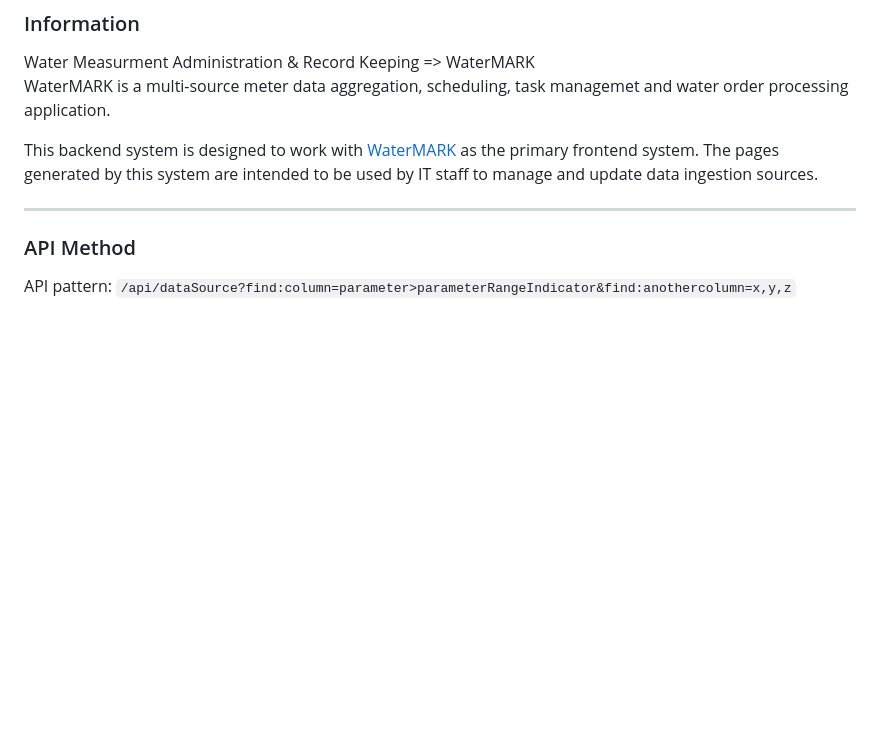
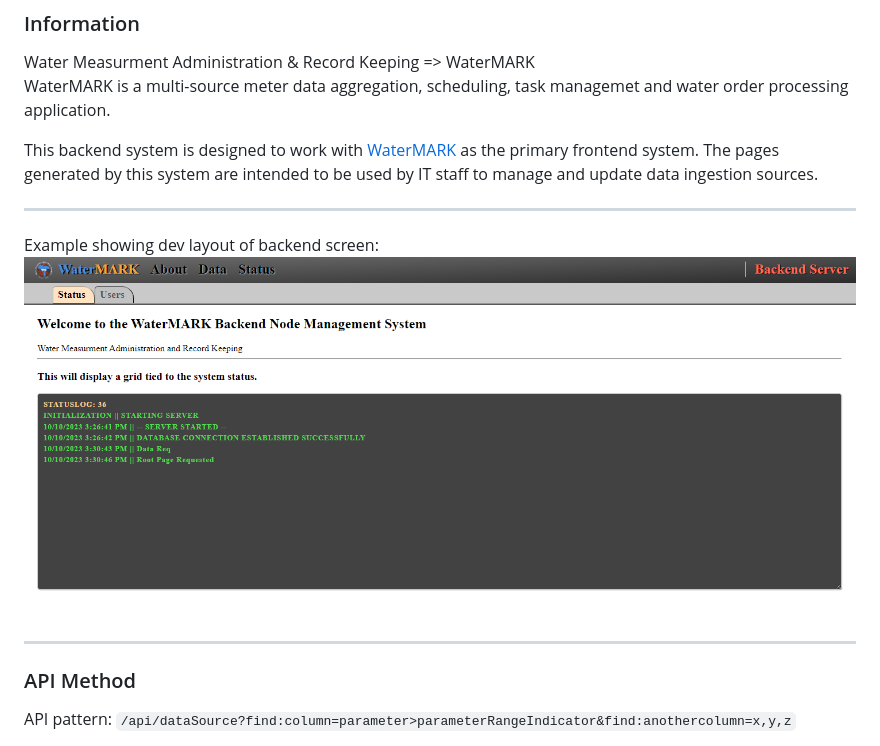
Before and after one commit to mikelambson/watermark-backend, a Markdown page: README.md, the part around the change. GitHub-like rendering; pictures changed too: backend.png (added); blank space fills up the shorter version.

```diff
--- a/README.md
+++ b/README.md
@@ -29,6 +29,11 @@ This backend system is designed to work with [WaterMARK](https://github.com/mike
 
 ___
 
+Example showing dev layout of backend screen:
+![Backend Image](backend.png)
+
+___
+
 ### API Method
 
 API pattern:
```
